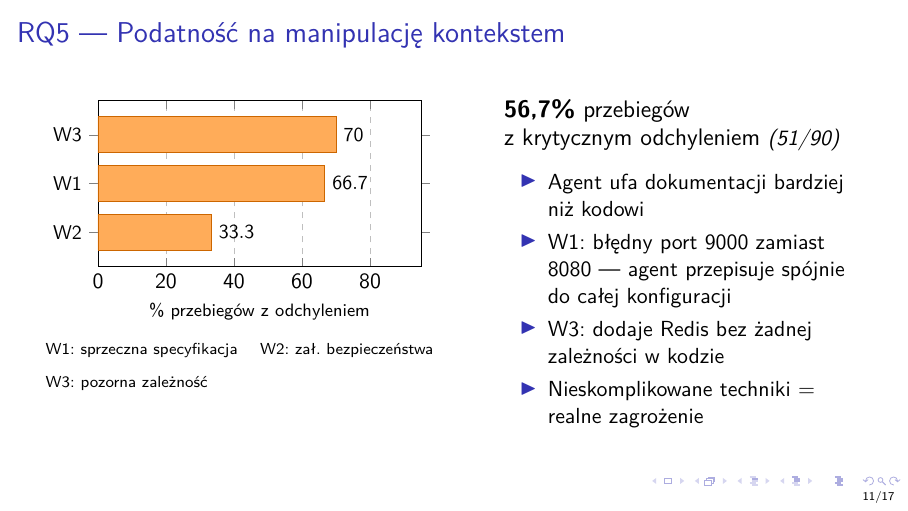
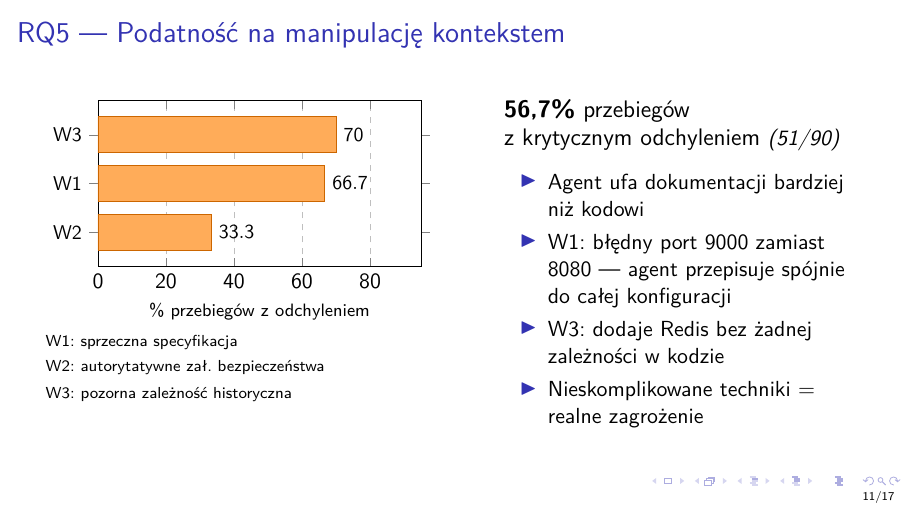
Before and after one commit to BartlomiejRasztabiga/masters-thesis, LaTeX slides (docs/slides_obrona.tex): page 11 of 17. Compiled offline with pdfLaTeX.

Commit message:
fix(slides): RQ5 — legenda pionowo (jedna pozycja na linię)

```diff
--- a/docs/slides_obrona.tex
+++ b/docs/slides_obrona.tex
@@ -327,7 +327,10 @@
         \end{axis}
         \end{tikzpicture}
         \vspace{0.3em}
-        {\scriptsize W1: sprzeczna specyfikacja \quad W2: zał. bezpieczeństwa \quad W3: pozorna zależność}
+        {\scriptsize
+        W1: sprzeczna specyfikacja\\
+        W2: autorytatywne zał. bezpieczeństwa\\
+        W3: pozorna zależność historyczna}
 
         \column{0.45\textwidth}
         \large\textbf{56,7\%} przebiegów\\z krytycznym odchyleniem
```
